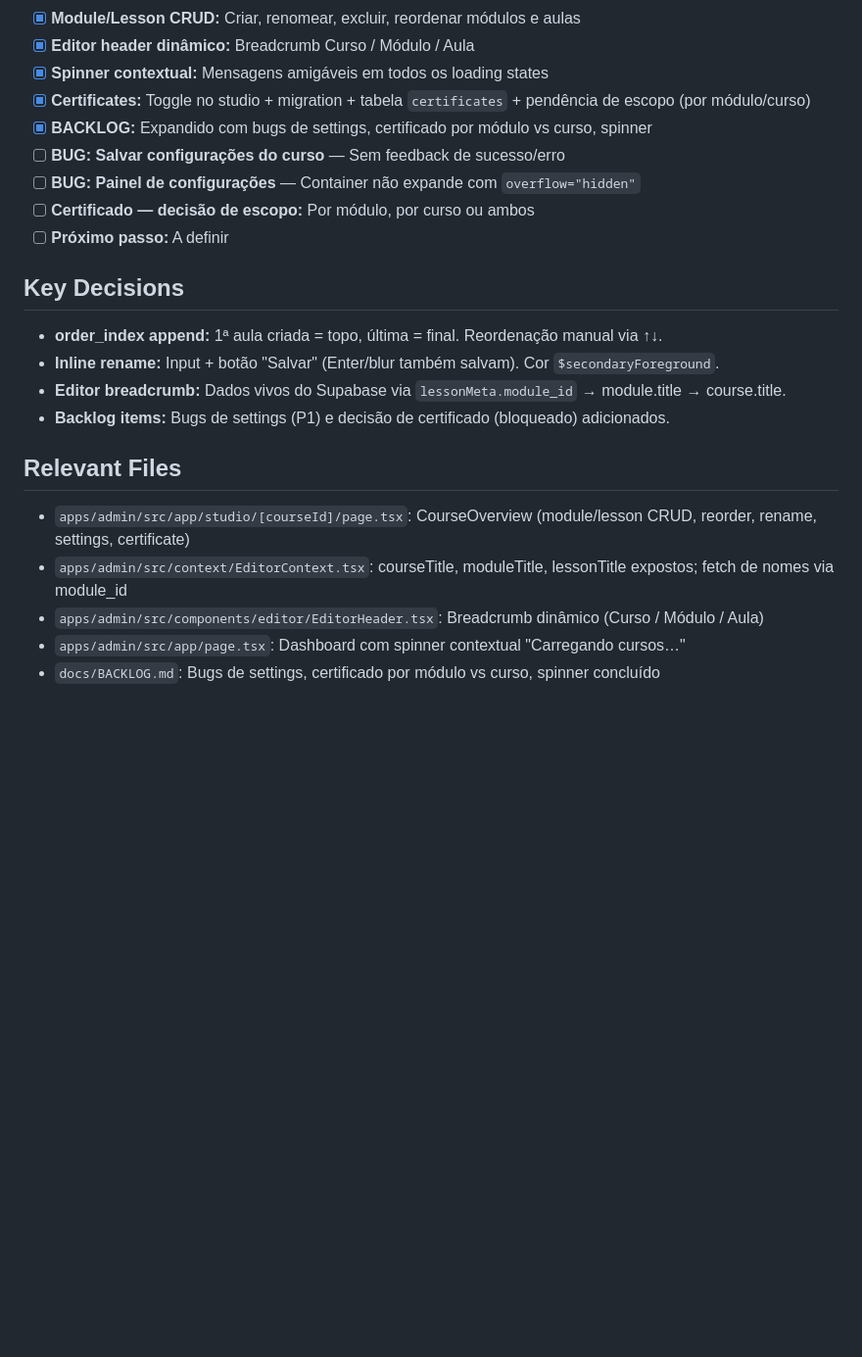
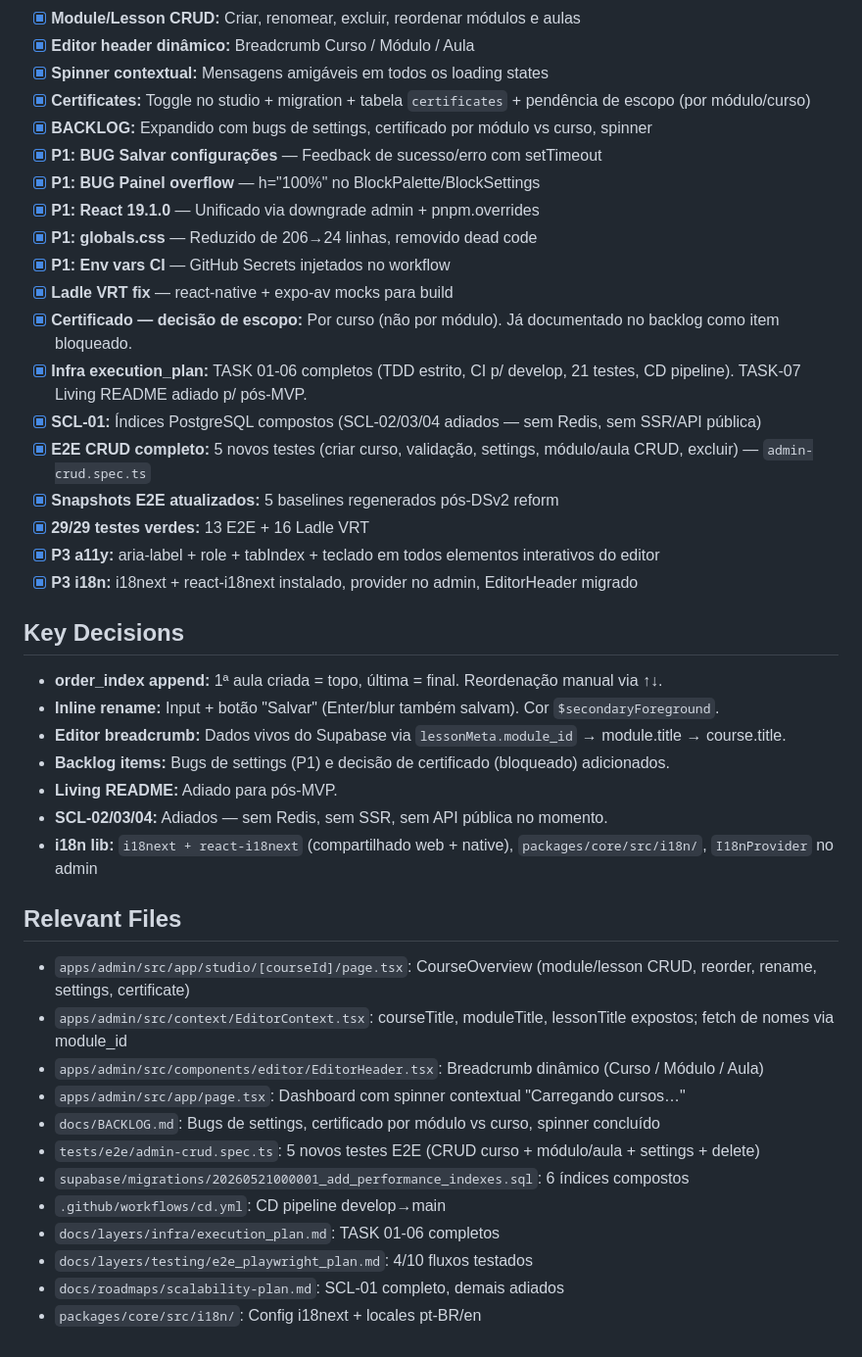
Before and after one commit to ednosmab/course-platform, a Markdown page: docs/context_buffer.md, the part around one of its changes. Shown at 98% size. Drawn GitHub-style; blank space fills up the shorter version.

Commit message:
chore: update context buffer with P3 a11y and i18n completion

```diff
--- a/docs/context_buffer.md
+++ b/docs/context_buffer.md
@@ -32,16 +32,29 @@ SESSAO ATIVA — Reordenação de módulos/aulas, rename inline, breadcrumb din
 - [x] **Spinner contextual:** Mensagens amigáveis em todos os loading states
 - [x] **Certificates:** Toggle no studio + migration + tabela `certificates` + pendência de escopo (por módulo/curso)
 - [x] **BACKLOG:** Expandido com bugs de settings, certificado por módulo vs curso, spinner
-- [ ] **BUG: Salvar configurações do curso** — Sem feedback de sucesso/erro
-- [ ] **BUG: Painel de configurações** — Container não expande com `overflow="hidden"`
-- [ ] **Certificado — decisão de escopo:** Por módulo, por curso ou ambos
-- [ ] **Próximo passo:** A definir
+- [x] **P1: BUG Salvar configurações** — Feedback de sucesso/erro com setTimeout
+- [x] **P1: BUG Painel overflow** — h="100%" no BlockPalette/BlockSettings
+- [x] **P1: React 19.1.0** — Unificado via downgrade admin + pnpm.overrides
+- [x] **P1: globals.css** — Reduzido de 206→24 linhas, removido dead code
+- [x] **P1: Env vars CI** — GitHub Secrets injetados no workflow
+- [x] **Ladle VRT fix** — react-native + expo-av mocks para build
+- [x] **Certificado — decisão de escopo:** Por curso (não por módulo). Já documentado no backlog como item bloqueado.
+- [x] **Infra execution_plan:** TASK 01-06 completos (TDD estrito, CI p/ develop, 21 testes, CD pipeline). TASK-07 Living README adiado p/ pós-MVP.
+- [x] **SCL-01:** Índices PostgreSQL compostos (SCL-02/03/04 adiados — sem Redis, sem SSR/API pública)
+- [x] **E2E CRUD completo:** 5 novos testes (criar curso, validação, settings, módulo/aula CRUD, excluir) — `admin-crud.spec.ts`
+- [x] **Snapshots E2E atualizados:** 5 baselines regenerados pós-DSv2 reform
+- [x] **29/29 testes verdes:** 13 E2E + 16 Ladle VRT
+- [x] **P3 a11y:** aria-label + role + tabIndex + teclado em todos elementos interativos do editor
+- [x] **P3 i18n:** i18next + react-i18next instalado, provider no admin, EditorHeader migrado
 
 ## Key Decisions
 - **order_index append:** 1ª aula criada = topo, última = final. Reordenação manual via ↑↓.
 - **Inline rename:** Input + botão "Salvar" (Enter/blur também salvam). Cor `$secondaryForeground`.
 - **Editor breadcrumb:** Dados vivos do Supabase via `lessonMeta.module_id` → module.title → course.title.
 - **Backlog items:** Bugs de settings (P1) e decisão de certificado (bloqueado) adicionados.
+- **Living README:** Adiado para pós-MVP.
+- **SCL-02/03/04:** Adiados — sem Redis, sem SSR, sem API pública no momento.
+- **i18n lib:** `i18next + react-i18next` (compartilhado web + native), `packages/core/src/i18n/`, `I18nProvider` no admin
 
 ## Relevant Files
 - `apps/admin/src/app/studio/[courseId]/page.tsx`: CourseOverview (module/lesson CRUD, reorder, rename, settings, certificate)
@@ -49,3 +62,10 @@ SESSAO ATIVA — Reordenação de módulos/aulas, rename inline, breadcrumb din
 - `apps/admin/src/components/editor/EditorHeader.tsx`: Breadcrumb dinâmico (Curso / Módulo / Aula)
 - `apps/admin/src/app/page.tsx`: Dashboard com spinner contextual "Carregando cursos…"
 - `docs/BACKLOG.md`: Bugs de settings, certificado por módulo vs curso, spinner concluído
+- `tests/e2e/admin-crud.spec.ts`: 5 novos testes E2E (CRUD curso + módulo/aula + settings + delete)
+- `supabase/migrations/20260521000001_add_performance_indexes.sql`: 6 índices compostos
+- `.github/workflows/cd.yml`: CD pipeline develop→main
+- `docs/layers/infra/execution_plan.md`: TASK 01-06 completos
+- `docs/layers/testing/e2e_playwright_plan.md`: 4/10 fluxos testados
+- `docs/roadmaps/scalability-plan.md`: SCL-01 completo, demais adiados
+- `packages/core/src/i18n/`: Config i18next + locales pt-BR/en
```
Also changed, not shown: other parts of docs/context_buffer.md (+8 -8 lines).
